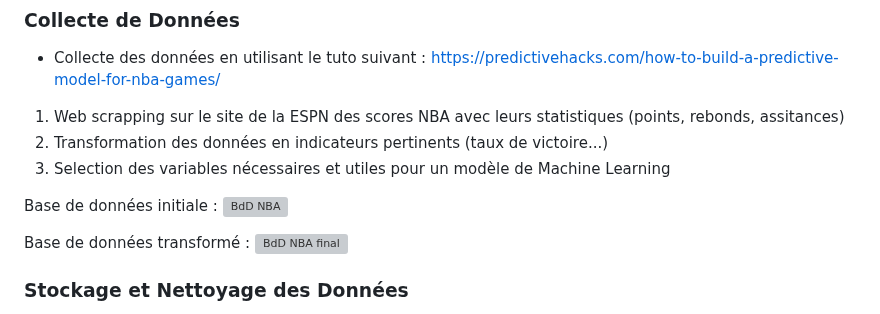
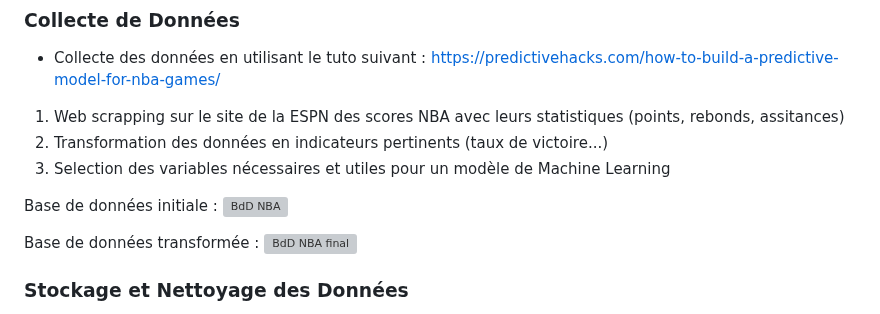
Before and after one commit to octavewagner/OctaveWagner-portfolio, a Markdown page: Projet1/README.md, the part around the change. GitHub-like rendering; grey boxes are pictures that could not be loaded.

```diff
--- a/Projet1/README.md
+++ b/Projet1/README.md
@@ -31,7 +31,7 @@ La construction du modèle s'est faite sur les différentes statistiques sur une
 Base de données initiale :
 ![BdD NBA](https://github.com/user-attachments/assets/0c61a28e-bc65-4d91-9003-df157d5c9d9f)
 
-Base de données transformé :
+Base de données transformée :
 ![BdD NBA final](https://github.com/user-attachments/assets/ff0ac821-9434-47db-818c-d8ee21c2b4dc)
 
 ### Stockage et Nettoyage des Données
```
